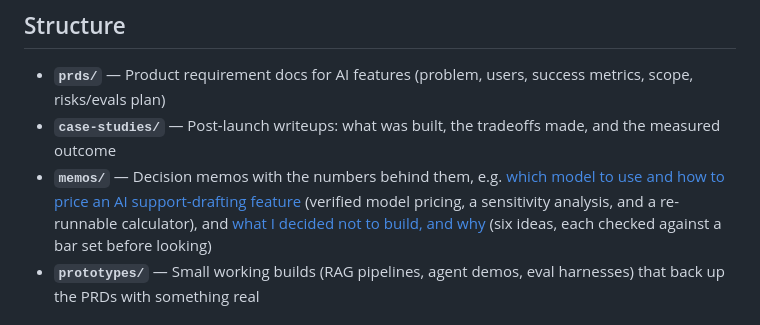
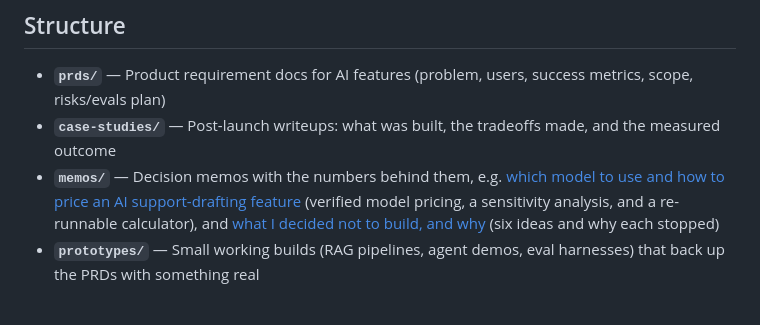
Before and after one commit to vishalhabib99/ai-pm-portfolio, a Markdown page: README.md, the part around the change. GitHub-like rendering.

Commit message:
Memo: be exact about which decisions had pre-set bars
Co-Authored-By: Claude Opus 5.5 <noreply@anthropic.com>

```diff
--- a/README.md
+++ b/README.md
@@ -16,7 +16,7 @@ The two decisions this portfolio keeps coming back to (whether to build somethin
 
 - **`prds/`** — Product requirement docs for AI features (problem, users, success metrics, scope, risks/evals plan)
 - **`case-studies/`** — Post-launch writeups: what was built, the tradeoffs made, and the measured outcome
-- **`memos/`** — Decision memos with the numbers behind them, e.g. [which model to use and how to price an AI support-drafting feature](memos/2026-09-ai-feature-unit-economics.md) (verified model pricing, a sensitivity analysis, and a re-runnable calculator), and [what I decided not to build, and why](memos/2026-10-what-i-decided-not-to-build.md) (six ideas, each checked against a bar set before looking)
+- **`memos/`** — Decision memos with the numbers behind them, e.g. [which model to use and how to price an AI support-drafting feature](memos/2026-09-ai-feature-unit-economics.md) (verified model pricing, a sensitivity analysis, and a re-runnable calculator), and [what I decided not to build, and why](memos/2026-10-what-i-decided-not-to-build.md) (six ideas and why each stopped)
 - **`prototypes/`** — Small working builds (RAG pipelines, agent demos, eval harnesses) that back up the PRDs with something real
 
 ## Featured: Agent Codebase Readiness Score (ACRS)
```
Also changed, not shown: memos/2026-10-what-i-decided-not-to-build.md (+1 -1 lines).
